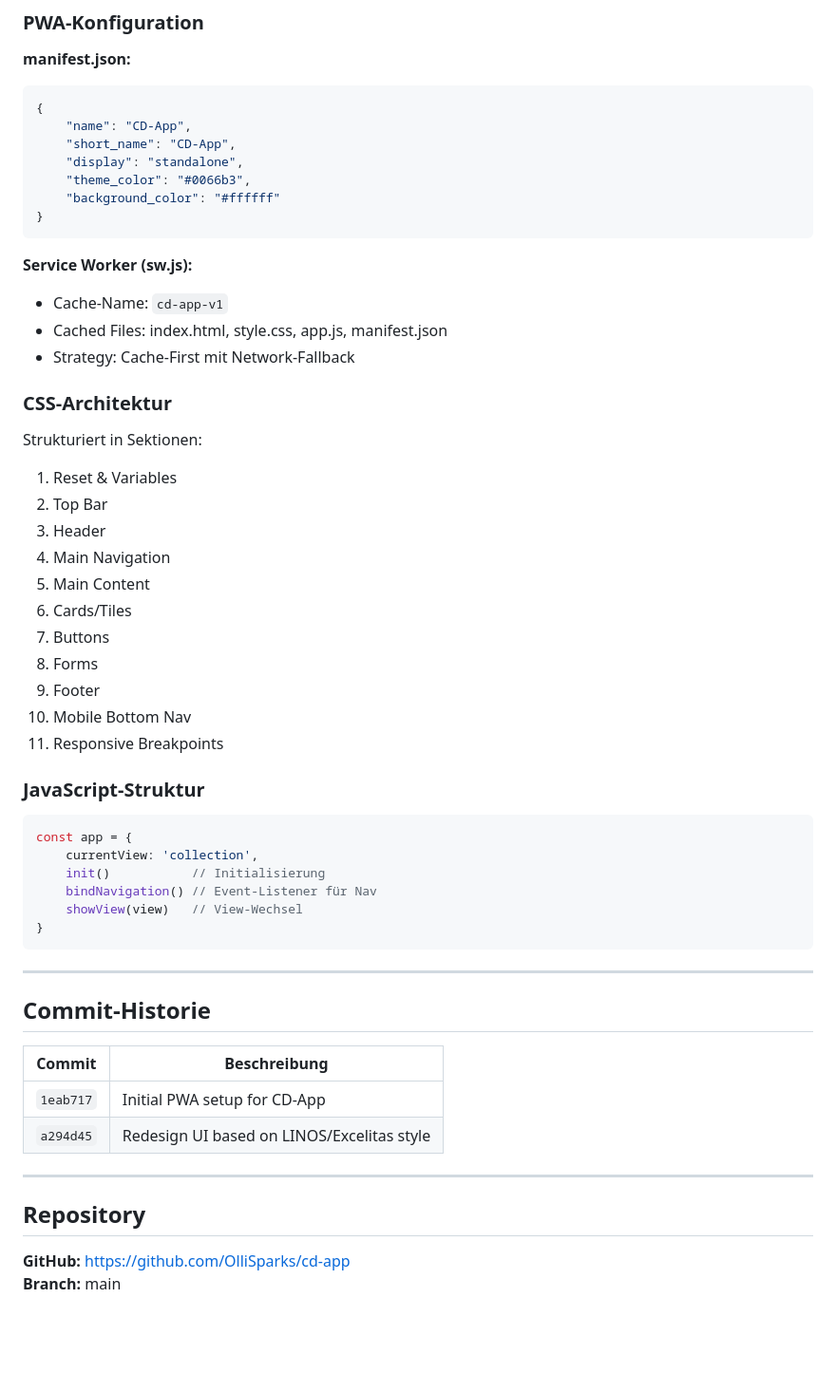
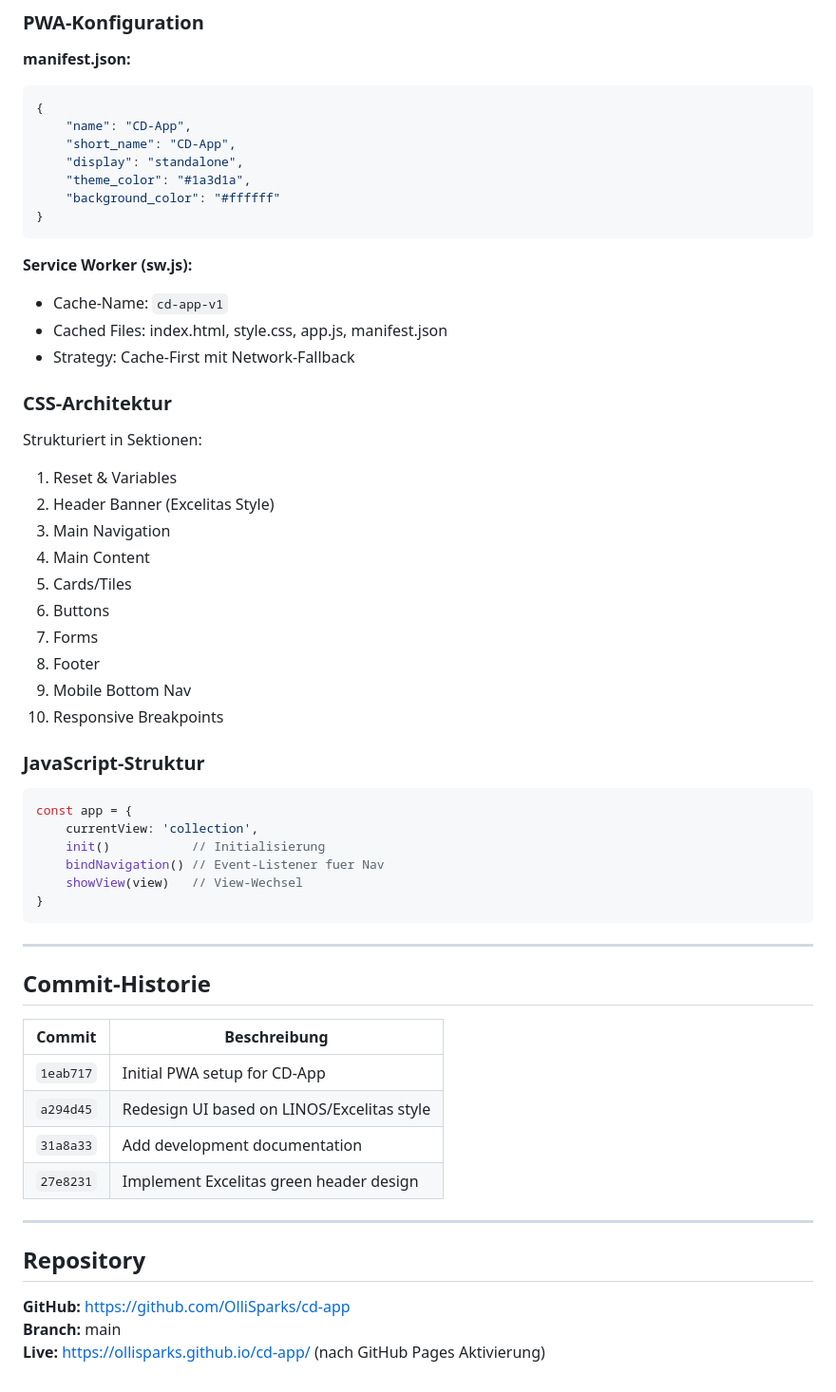
Before and after one commit to OlliSparks/cd-app, a Markdown page: docs/DEVELOPMENT_LOG.md, the part around one of its changes. Shown at 95% size. Drawn GitHub-style; blank space fills up the shorter version.

````diff
--- a/docs/DEVELOPMENT_LOG.md
+++ b/docs/DEVELOPMENT_LOG.md
@@ -128,7 +133,7 @@ Mobil:
     "name": "CD-App",
     "short_name": "CD-App",
     "display": "standalone",
-    "theme_color": "#0066b3",
+    "theme_color": "#1a3d1a",
     "background_color": "#ffffff"
 }
 ```
@@ -142,16 +147,15 @@ Mobil:
 
 Strukturiert in Sektionen:
 1. Reset & Variables
-2. Top Bar
-3. Header
-4. Main Navigation
-5. Main Content
-6. Cards/Tiles
-7. Buttons
-8. Forms
-9. Footer
-10. Mobile Bottom Nav
-11. Responsive Breakpoints
+2. Header Banner (Excelitas Style)
+3. Main Navigation
+4. Main Content
+5. Cards/Tiles
+6. Buttons
+7. Forms
+8. Footer
+9. Mobile Bottom Nav
+10. Responsive Breakpoints
 
 ### JavaScript-Struktur
 
@@ -159,7 +163,7 @@ Strukturiert in Sektionen:
 const app = {
     currentView: 'collection',
     init()           // Initialisierung
-    bindNavigation() // Event-Listener für Nav
+    bindNavigation() // Event-Listener fuer Nav
     showView(view)   // View-Wechsel
 }
 ```
@@ -172,6 +176,8 @@ const app = {
 |--------|--------------|
 | `1eab717` | Initial PWA setup for CD-App |
 | `a294d45` | Redesign UI based on LINOS/Excelitas style |
+| `31a8a33` | Add development documentation |
+| `27e8231` | Implement Excelitas green header design |
 
 ---
 
@@ -179,3 +185,4 @@ const app = {
 
 **GitHub:** https://github.com/OlliSparks/cd-app
 **Branch:** main
+**Live:** https://ollisparks.github.io/cd-app/ (nach GitHub Pages Aktivierung)
````
Also changed, not shown: other parts of docs/DEVELOPMENT_LOG.md (+54 -49 lines).
